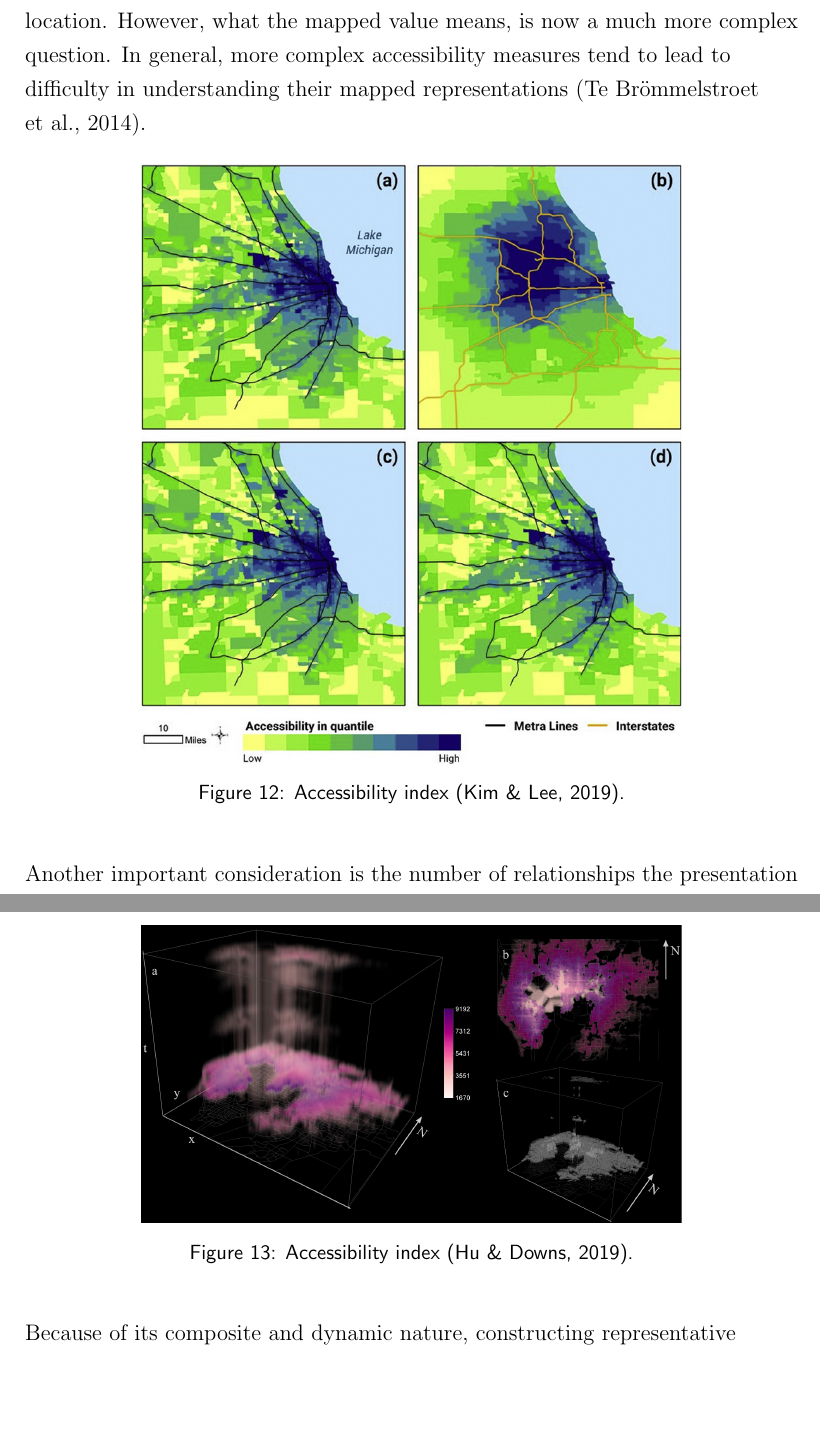
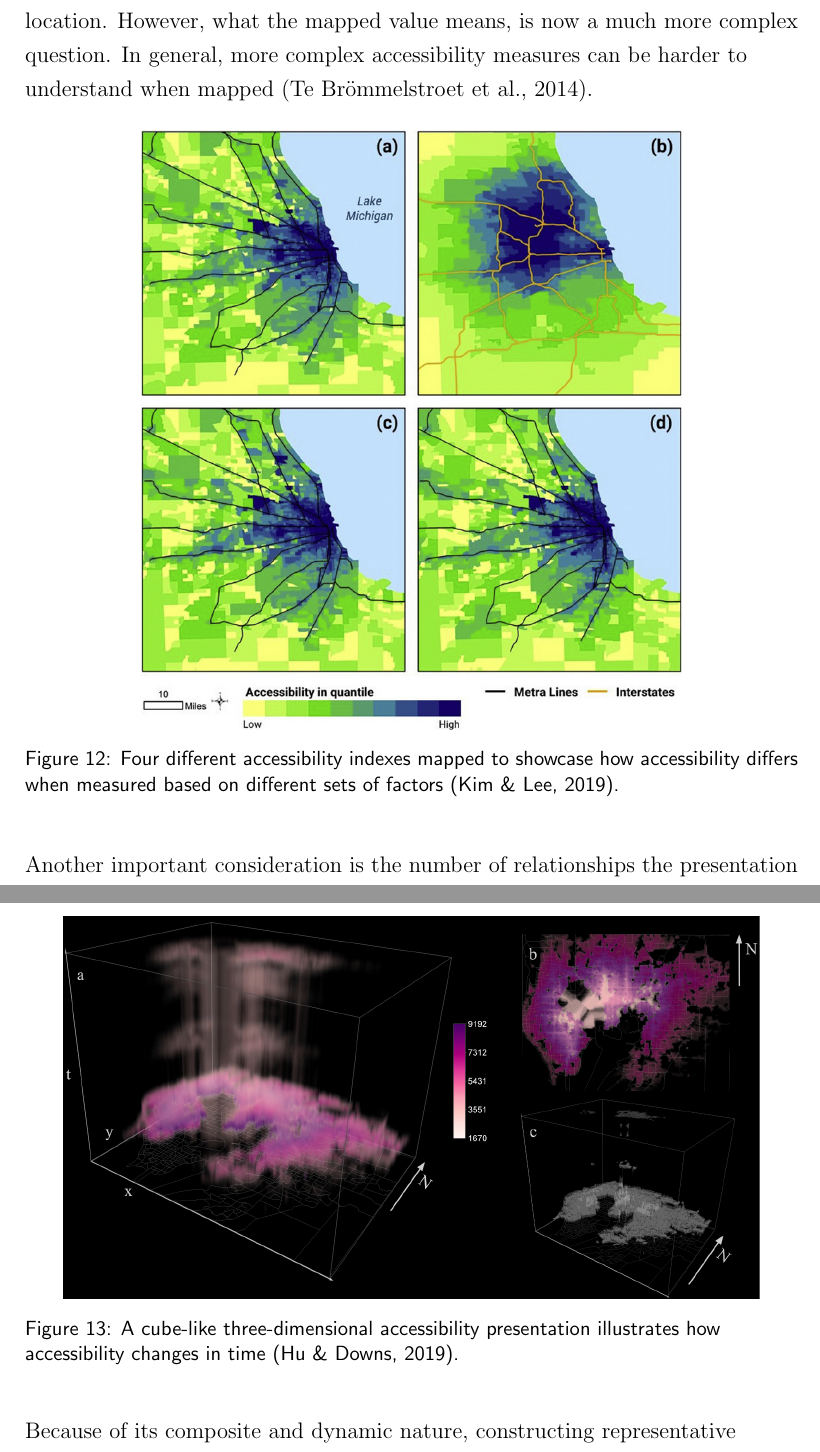
Before and after one commit to eemilhaa/thesis, a LaTeX thesis (thesis/main.tex, which reads thesis/sections/background.tex): two parts of pages 39 and 40 of 83, joined at a grey line, cut so that both start at the same text, the shorter picture padded with empty space. Compiled offline with pdfLaTeX.

Commit message:
figs & captions, wording

```diff
--- a/thesis/sections/background.tex
+++ b/thesis/sections/background.tex
@@ -1231,14 +1231,16 @@ based on a set of factors considered impactful to its accessibility.
 This abstracts a lot of complexity at the presentation stage,
 as the result is again a single value per location.  % TODO ref
 However, what the mapped value means, is now a much more complex question.
-In general, more complex accessibility measures tend to lead to
-difficulty in understanding their mapped representations \parencite{te2014}.
+In general, more complex accessibility measures can be
+harder to understand when mapped \parencite{te2014}.
 
 \begin{figure}[H]
 	\centering
 	\includegraphics[width=0.7\textwidth]{visual/figures/screenshots/accessibility_index_comparison}
 	\caption{
-		Accessibility index \parencite{kim2019}.
+		Four different accessibility indexes mapped to showcase how
+		accessibility differs when measured based on
+		different sets of factors \parencite{kim2019}.
 	}
 	\label{fig:accessibility index}
 \end{figure}
@@ -1262,9 +1264,11 @@ time is represented as the third, vertical, dimension
 
 \begin{figure}[H]
 	\centering
-	\includegraphics[width=0.7\textwidth]{visual/figures/screenshots/accessibility_cube}
+	\includegraphics[width=0.9\textwidth]{visual/figures/screenshots/accessibility_cube}
 	\caption{
-		Accessibility index \parencite{hu2019}.
+		A cube-like three-dimensional accessibility presentation
+		illustrates how accessibility changes in time
+		\parencite{hu2019}.
 	}
 	\label{fig:accessibility index}
 \end{figure}
```
